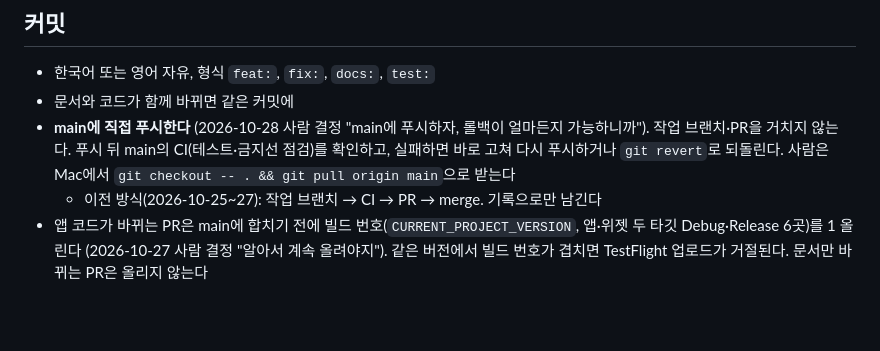
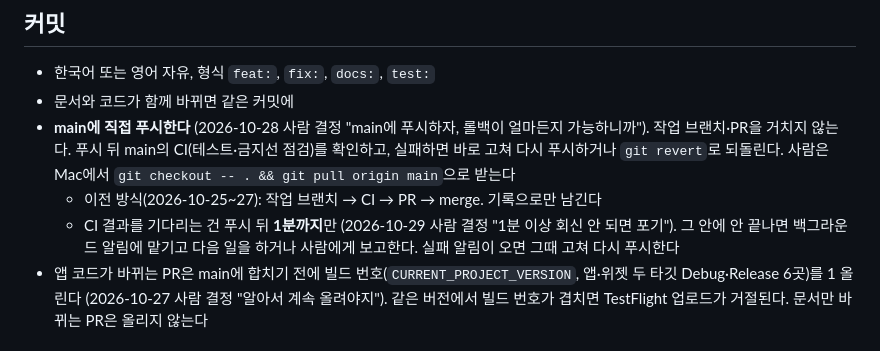
Before and after one commit to puertpoyo-cell/Ma-Sense, a Markdown page: CLAUDE.md, the part around the change. Rendered like a GitHub page; blank space fills up the shorter version.

Commit message:
docs: CI 대기는 1분까지 (2026-10-29 사람 결정)
Co-Authored-By: Claude Fable 5.1 <noreply@anthropic.com>
Claude-Session: https://claude.ai/code/session_01SY5kiPRf4CGq3p3CBvtshe

```diff
--- a/CLAUDE.md
+++ b/CLAUDE.md
@@ -103,6 +103,7 @@ xcodebuild -scheme Masense -destination 'platform=iOS Simulator,name=iPhone 16'
 - 문서와 코드가 함께 바뀌면 같은 커밋에
 - **main에 직접 푸시한다** (2026-10-28 사람 결정 "main에 푸시하자, 롤백이 얼마든지 가능하니까"). 작업 브랜치·PR을 거치지 않는다. 푸시 뒤 main의 CI(테스트·금지선 점검)를 확인하고, 실패하면 바로 고쳐 다시 푸시하거나 `git revert`로 되돌린다. 사람은 Mac에서 `git checkout -- . && git pull origin main`으로 받는다
   - 이전 방식(2026-10-25~27): 작업 브랜치 → CI → PR → merge. 기록으로만 남긴다
+  - CI 결과를 기다리는 건 푸시 뒤 **1분까지**만 (2026-10-29 사람 결정 "1분 이상 회신 안 되면 포기"). 그 안에 안 끝나면 백그라운드 알림에 맡기고 다음 일을 하거나 사람에게 보고한다. 실패 알림이 오면 그때 고쳐 다시 푸시한다
 - 앱 코드가 바뀌는 PR은 main에 합치기 전에 빌드 번호(`CURRENT_PROJECT_VERSION`, 앱·위젯 두 타깃 Debug·Release 6곳)를 1 올린다 (2026-10-27 사람 결정 "알아서 계속 올려야지"). 같은 버전에서 빌드 번호가 겹치면 TestFlight 업로드가 거절된다. 문서만 바뀌는 PR은 올리지 않는다
 
 ## 사람에게 꼭 묻는 것
```
